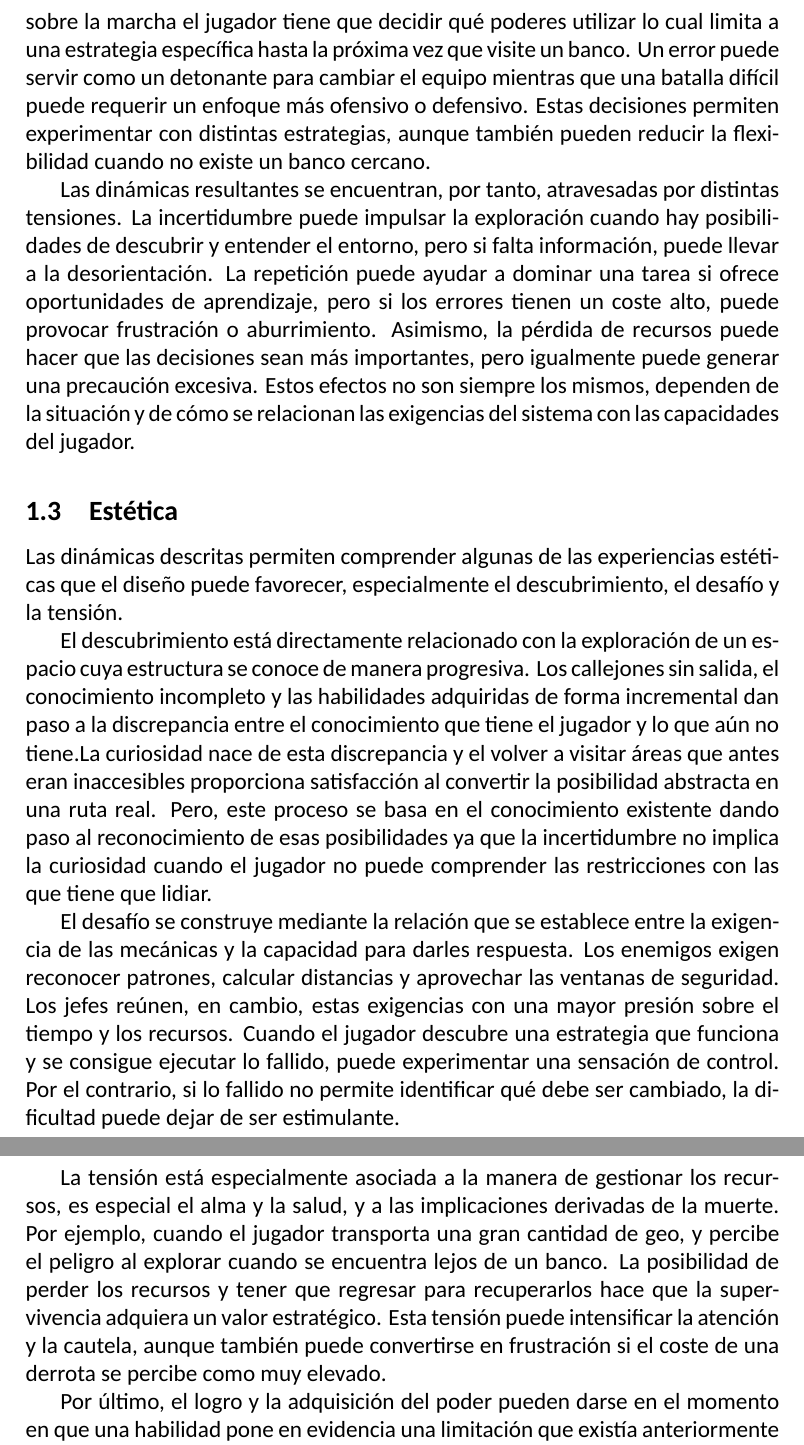
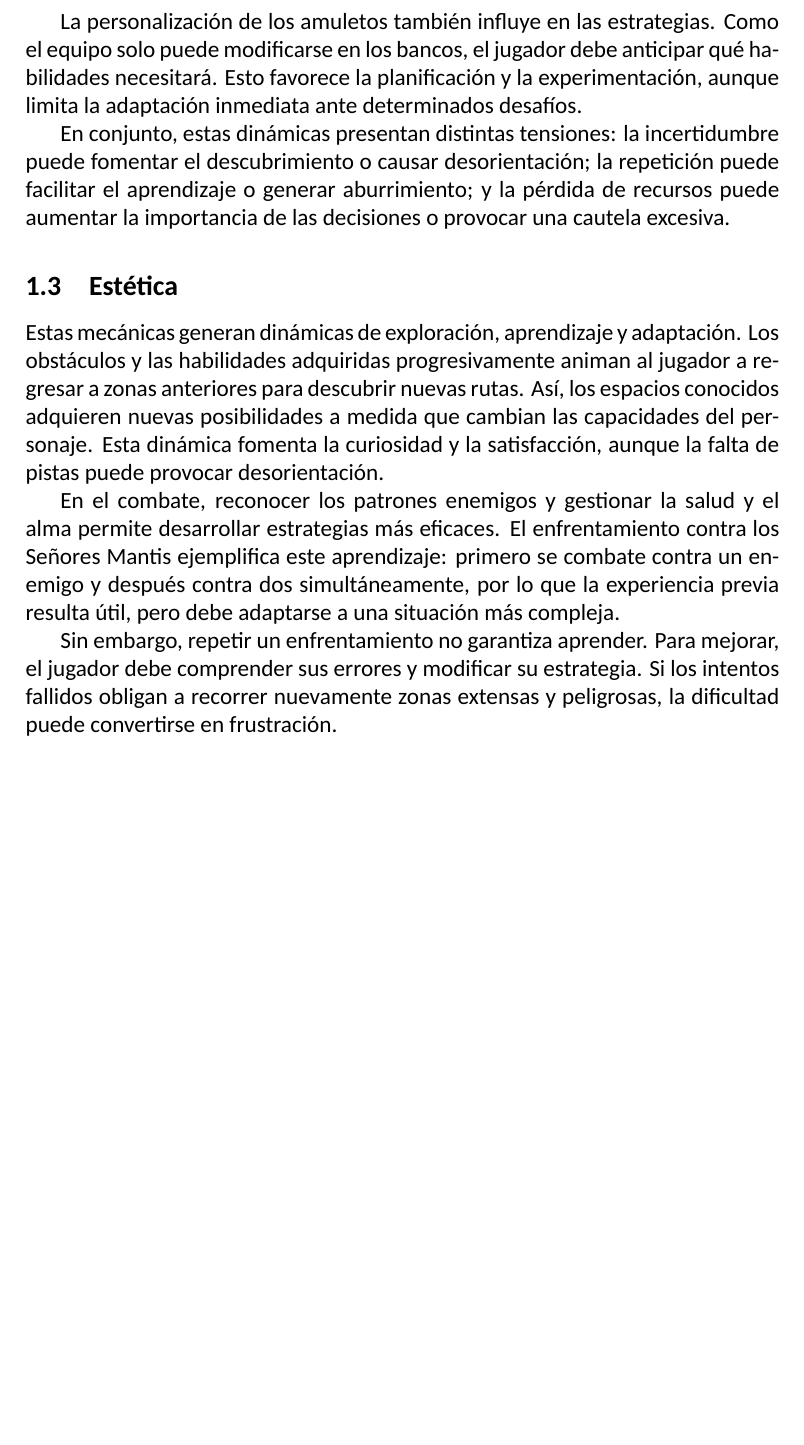
Before and after one commit to Condorbox/R1-Analizar-mundos-para-crear-otros, a LaTeX document (main.tex): two parts of pages 5 and 6 of 15 before the commit and part of page 4 of 13 after it, the two joined at a grey line, cut at the place of the change, the shorter picture padded with empty space. Compiled offline with XeLaTeX; a missing font is replaced by an installed copy or a similar font.

Commit message:
Resumen MDA Hollow Knight

```diff
--- a/main.tex
+++ b/main.tex
@@ -39 +39,2 @@ Una lógica parecida se aplica al combate. El reconocimiento de patrones de los
 
+La personalización de los amuletos también influye en las estrategias. Como el equipo solo puede modificarse en los bancos, el jugador debe anticipar qué habilidades necesitará. Esto favorece la planificación y la experimentación, aunque limita la adaptación inmediata ante determinados desafíos.
@@ -41,20 +41,16 @@ El aprendizaje, sin embargo, no está garantizado por la repetición. Para que u
 
-La personalización de los amuletos supone un factor de adaptación adicional. Dado que las combinaciones están limitadas a las ranuras y no se pueden ajustar sobre la marcha el jugador tiene que decidir qué poderes utilizar lo cual limita a una estrategia específica hasta la próxima vez que visite un banco. Un error puede servir como un detonante para cambiar el equipo mientras que una batalla difícil puede requerir un enfoque más ofensivo o defensivo. Estas decisiones permiten experimentar con distintas estrategias, aunque también pueden reducir la flexibilidad cuando no existe un banco cercano.
-
-Las dinámicas resultantes se encuentran, por tanto, atravesadas por distintas tensiones. La incertidumbre puede impulsar la exploración cuando hay posibilidades de descubrir y entender el entorno, pero si falta información, puede llevar a la desorientación. La repetición puede ayudar a dominar una tarea si ofrece oportunidades de aprendizaje, pero si los errores tienen un coste alto, puede provocar frustración o aburrimiento. Asimismo, la pérdida de recursos puede hacer que las decisiones sean más importantes, pero igualmente puede generar una precaución excesiva. Estos efectos no son siempre los mismos, dependen de la situación y de cómo se relacionan las exigencias del sistema con las capacidades del jugador.
+En conjunto, estas dinámicas presentan distintas tensiones: la incertidumbre puede fomentar el descubrimiento o causar desorientación; la repetición puede facilitar el aprendizaje o generar aburrimiento; y la pérdida de recursos puede aumentar la importancia de las decisiones o provocar una cautela excesiva.
 
 \subsection{Estética}
-Las dinámicas descritas permiten comprender algunas de las experiencias estéticas que el diseño puede favorecer, especialmente el descubrimiento, el desafío y la tensión.
+Estas mecánicas generan dinámicas de exploración, aprendizaje y adaptación. Los obstáculos y las habilidades adquiridas progresivamente animan al jugador a regresar a zonas anteriores para descubrir nuevas rutas. Así, los espacios conocidos adquieren nuevas posibilidades a medida que cambian las capacidades del personaje. Esta dinámica fomenta la curiosidad y la satisfacción, aunque la falta de pistas puede provocar desorientación.
 
-El descubrimiento está directamente relacionado con la exploración de un espacio cuya estructura se conoce de manera progresiva. Los callejones sin salida, el conocimiento incompleto y las habilidades adquiridas de forma incremental dan paso a la discrepancia entre el conocimiento que tiene el jugador y lo que aún no tiene.La curiosidad nace de esta discrepancia y el volver a visitar áreas que antes eran inaccesibles proporciona satisfacción al convertir la posibilidad abstracta en una ruta real. Pero, este proceso se basa en el conocimiento existente dando paso al reconocimiento de esas posibilidades ya que la incertidumbre no implica la curiosidad cuando el jugador no puede comprender las restricciones con las que tiene que lidiar.
+En el combate, reconocer los patrones enemigos y gestionar la salud y el alma permite desarrollar estrategias más eficaces. El enfrentamiento contra los Señores Mantis ejemplifica este aprendizaje: primero se combate contra un enemigo y después contra dos simultáneamente, por lo que la experiencia previa resulta útil, pero debe adaptarse a una situación más compleja.
 
-El desafío se construye mediante la relación que se establece entre la exigencia de las mecánicas y la capacidad para darles respuesta. Los enemigos exigen reconocer patrones, calcular distancias y aprovechar las ventanas de seguridad. Los jefes reúnen, en cambio, estas exigencias con una mayor presión sobre el tiempo y los recursos. Cuando el jugador descubre una estrategia que funciona y se consigue ejecutar lo fallido, puede experimentar una sensación de control. Por el contrario, si lo fallido no permite identificar qué debe ser cambiado, la dificultad puede dejar de ser estimulante.
+Sin embargo, repetir un enfrentamiento no garantiza aprender. Para mejorar, el jugador debe comprender sus errores y modificar su estrategia. Si los intentos fallidos obligan a recorrer nuevamente zonas extensas y peligrosas, la dificultad puede convertirse en frustración.
 
-La tensión está especialmente asociada a la manera de gestionar los recursos, es especial el alma y la salud, y a las implicaciones derivadas de la muerte. Por ejemplo, cuando el jugador transporta una gran cantidad de geo, y percibe el peligro al explorar cuando se encuentra lejos de un banco. La posibilidad de perder los recursos y tener que regresar para recuperarlos hace que la supervivencia adquiera un valor estratégico. Esta tensión puede intensificar la atención y la cautela, aunque también puede convertirse en frustración si el coste de una derrota se percibe como muy elevado.
+La personalización de los amuletos también influye en las estrategias. Como el equipo solo puede modificarse en los bancos, el jugador debe anticipar qué habilidades necesitará. Esto favorece la planificación y la experimentación, aunque limita la adaptación inmediata ante determinados desafíos.
 
-Por último, el logro y la adquisición del poder pueden darse en el momento en que una habilidad pone en evidencia una limitación que existía anteriormente o cuando vencer a un enfrentamiento evidencia que el jugador ha aprendido a responder ante las exigencias. Estas experiencias no dependen solamente de recibir una mejora o derrotar a un enemigo, sino de reconocer un cambio en las posibilidades del jugador. La progresión es importante porque se modifica la relación entre las habilidades que pueden emplearse con aquellas exigencias que pueden ser enfrentadas antes de disfrutarse.
-
-Estas experiencias se refuerzan mutuamente en el sentido en que la exploración puede poner de manifiesto una limitación que puede ser superada a través de una nueva habilidad y la superación del obstáculo puede producir satisfacción. Del mismo modo, el combate puede generar tensión mediante el riesgo de perder vida a exigir aprendizaje a través de múltiples intentos y culminar con la sensación de poder y dominio al hacerlo. La experiencia estética de \textit{Hollow Knight} se produce a partir de relaciones y no a partir de elementos separados entre mecánicas y dinámicas.
+En conjunto, estas dinámicas presentan distintas tensiones: la incertidumbre puede fomentar el descubrimiento o causar desorientación; la repetición puede facilitar el aprendizaje o generar aburrimiento; y la pérdida de recursos puede aumentar la importancia de las decisiones o provocar una cautela excesiva.
 
 \section{Análisis ludoficcional de \textit{Hollow Knight}}
 \subsection{Dimensión material}
```
Also changed, not shown: main.pdf, main.tex (15 more changed lines), 7 other files.
